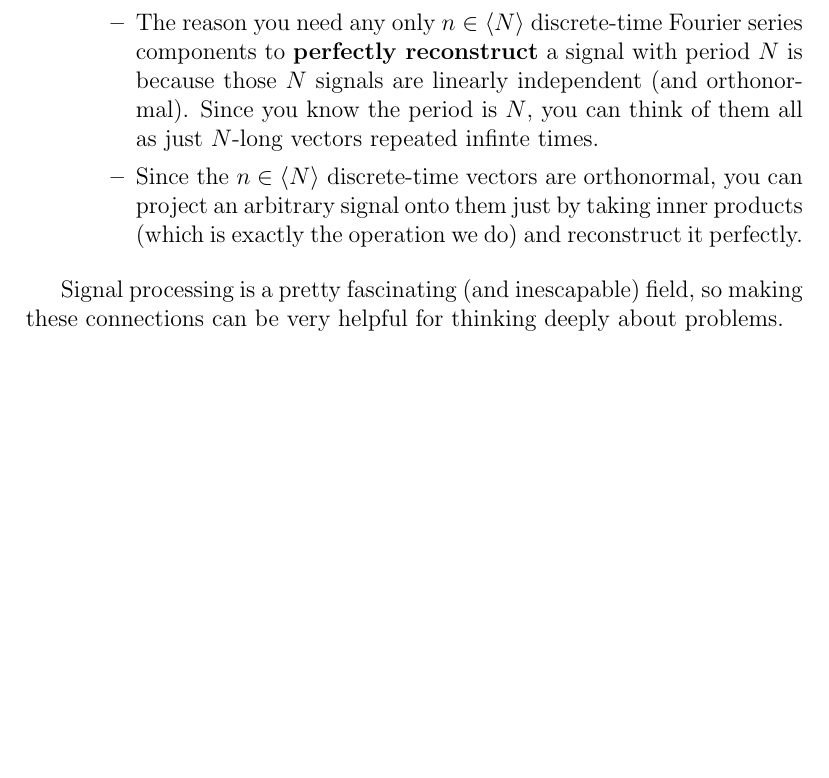
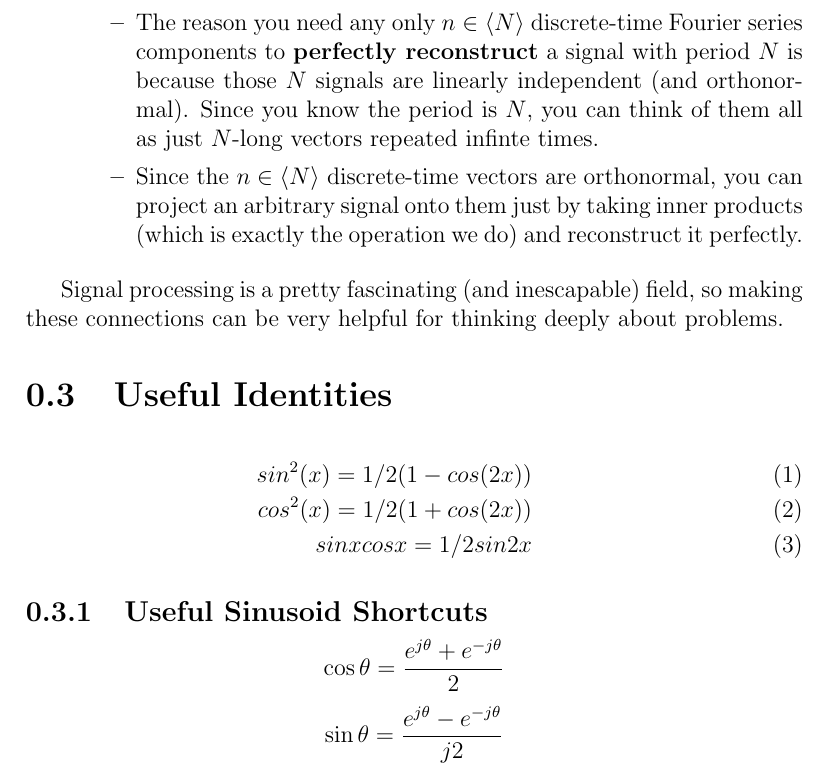
Before and after one commit to amanb2000/EngSci_Abridged, a LaTeX thesis (tex/ECE355.tex): part of page 5 of 39, cut so that both start at the same text, the shorter picture padded with empty space. Compiled offline with pdfLaTeX.

Commit message:
Untracked

```diff
--- a/tex/ECE355.tex
+++ b/tex/ECE355.tex
@@ -75,6 +75,18 @@ Lots of the stuff we learn here is deeply connected to linear algebra, different
 Signal processing is a pretty fascinating (and inescapable) field, so making these connections can be very helpful for thinking deeply about problems.
 
 
+\section{Useful Identities}
+
+\begin{eqnarray}
+sin^2 (x) = 1/2 (1-cos(2x)) \\
+cos^2 (x) = 1/2 (1+cos(2x)) \\
+sinxcosx = 1/2 sin2x
+\end{eqnarray}
+
+
+\subsection{Useful Sinusoid Shortcuts}
+$$\cos\theta = \frac{e^{j\theta} + e^{-j\theta}}{2}$$
+$$\sin\theta = \frac{e^{j\theta} - e^{-j\theta}}{j2}$$
 
 
 
```
Also changed, not shown: pdf/ECE355.pdf, 2 other files.
